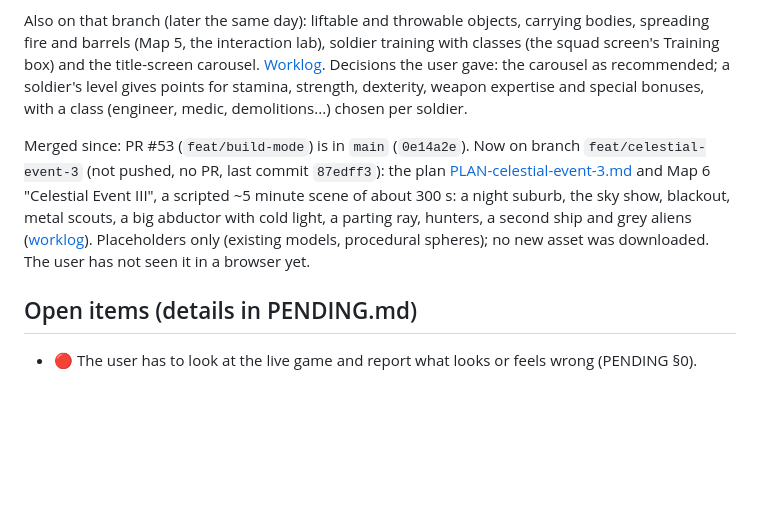
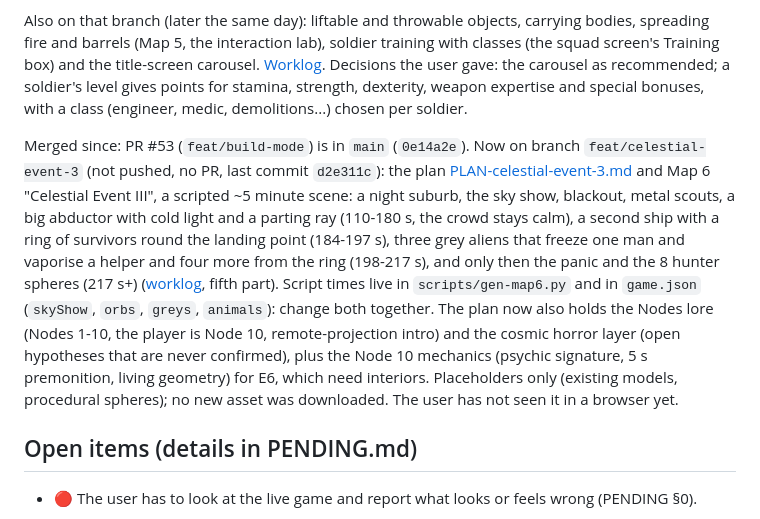
Before and after one commit to agustindiazcano/zombie-horde-survivors, a Markdown page: LASTCONTEXT.md, the part around the change. GitHub-like rendering; blank space fills up the shorter version.

```diff
--- a/LASTCONTEXT.md
+++ b/LASTCONTEXT.md
@@ -32,7 +32,7 @@ Only what is still open: read this first in every session. When an item here is
 
 Also on that branch (later the same day): liftable and throwable objects, carrying bodies, spreading fire and barrels (Map 5, the interaction lab), soldier training with classes (the squad screen's Training box) and the title-screen carousel. [Worklog](docs/worklog/2026-10-19-interaction-and-training.md). Decisions the user gave: the carousel as recommended; a soldier's level gives points for stamina, strength, dexterity, weapon expertise and special bonuses, with a class (engineer, medic, demolitions...) chosen per soldier.
 
-Merged since: PR #53 (`feat/build-mode`) is in `main` (`0e14a2e`). Now on branch `feat/celestial-event-3` (not pushed, no PR, last commit `87edff3`): the plan [PLAN-celestial-event-3.md](docs/PLAN-celestial-event-3.md) and Map 6 "Celestial Event III", a scripted ~5 minute scene of about 300 s: a night suburb, the sky show, blackout, metal scouts, a big abductor with cold light, a parting ray, hunters, a second ship and grey aliens ([worklog](docs/worklog/2026-10-20-celestial-event-3-e0-e2.md)). Placeholders only (existing models, procedural spheres); no new asset was downloaded. The user has not seen it in a browser yet.
+Merged since: PR #53 (`feat/build-mode`) is in `main` (`0e14a2e`). Now on branch `feat/celestial-event-3` (not pushed, no PR, last commit `d2e311c`): the plan [PLAN-celestial-event-3.md](docs/PLAN-celestial-event-3.md) and Map 6 "Celestial Event III", a scripted ~5 minute scene: a night suburb, the sky show, blackout, metal scouts, a big abductor with cold light and a parting ray (110-180 s, the crowd stays calm), a second ship with a ring of survivors round the landing point (184-197 s), three grey aliens that freeze one man and vaporise a helper and four more from the ring (198-217 s), and only then the panic and the 8 hunter spheres (217 s+) ([worklog](docs/worklog/2026-10-20-celestial-event-3-e0-e2.md), fifth part). Script times live in `scripts/gen-map6.py` and in `game.json` (`skyShow`, `orbs`, `greys`, `animals`): change both together. The plan now also holds the Nodes lore (Nodes 1-10, the player is Node 10, remote-projection intro) and the cosmic horror layer (open hypotheses that are never confirmed), plus the Node 10 mechanics (psychic signature, 5 s premonition, living geometry) for E6, which need interiors. Placeholders only (existing models, procedural spheres); no new asset was downloaded. The user has not seen it in a browser yet.
 
 ## Open items (details in PENDING.md)
 
```
Also changed, not shown: PENDING.md (+8 -2 lines).
